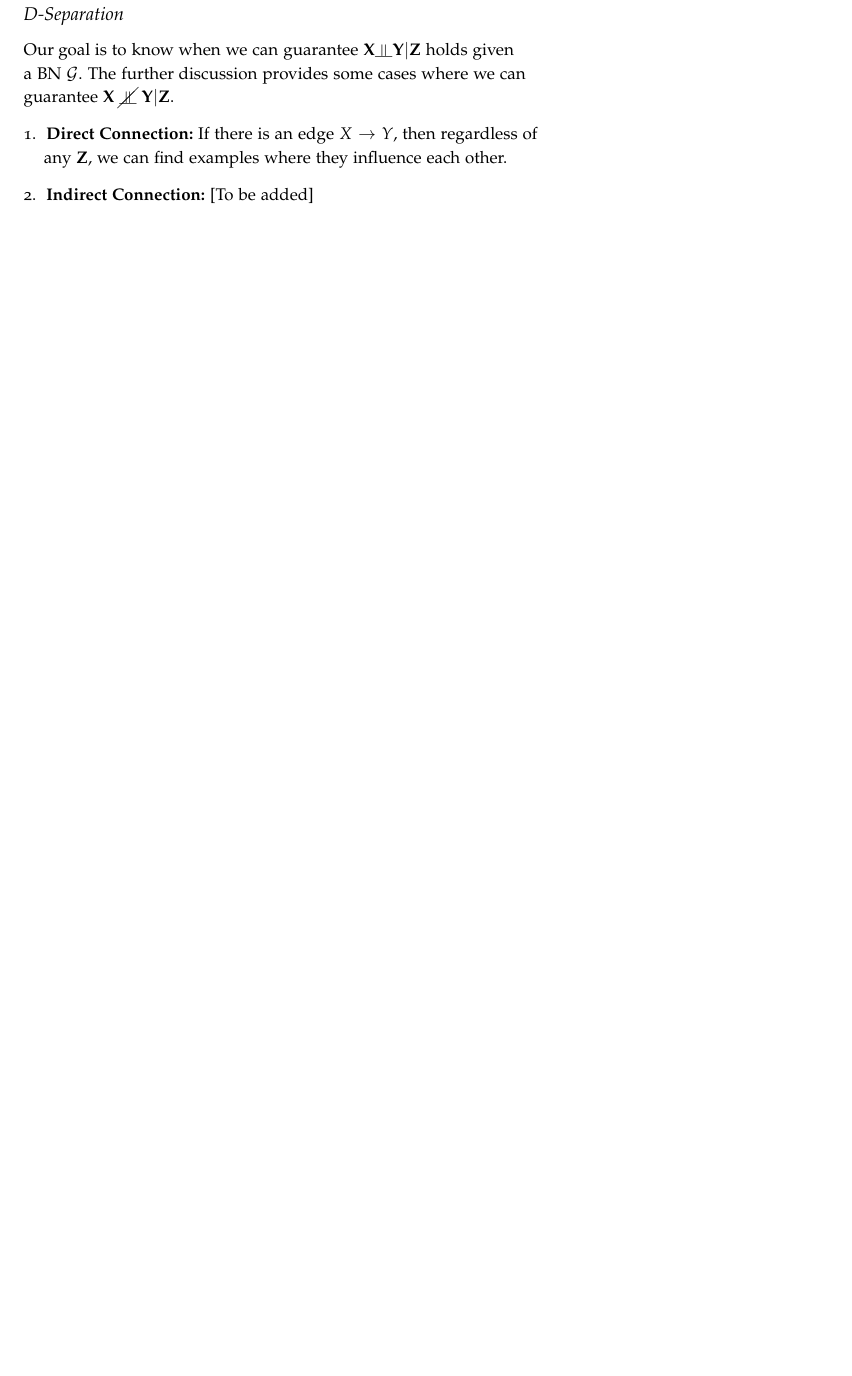
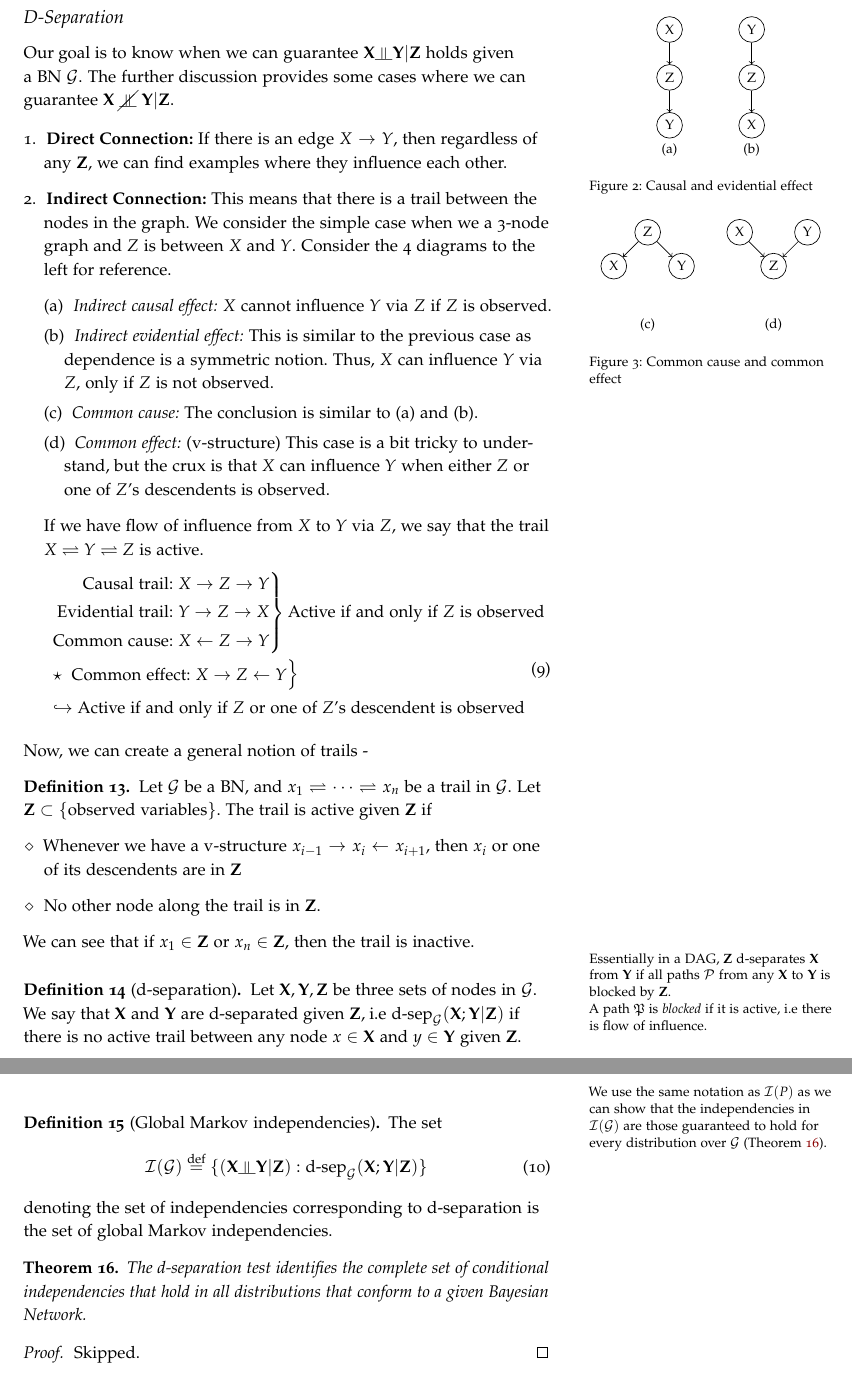
Before and after one commit to EeshaanJain/Advanced-Machine-Learning, a LaTeX document (0-main.tex, which reads 2-bayesian-networks.tex): part of page 6 of 6 before the commit and two parts of pages 6 and 7 of 7 after it, the two joined at a grey line, cut so that both start at the same text, the shorter picture padded with empty space. Compiled offline with pdfLaTeX; a LaTeX package or settings file that is missing is left out.

Commit message:
Updates and errror fixes

```diff
--- a/0-main.tex
+++ b/0-main.tex
@@ -5,11 +5,15 @@
 
 
 \newcommand{\bra}[1]{\left(#1\right)}
+
 \usepackage{clrscode3e}
 \usepackage[activate={true,nocompatibility},final,tracking=true,kerning=true,spacing=true,factor=1100,stretch=10,shrink=10]{microtype}
 \usepackage{tikz}
 \usetikzlibrary{calc,positioning}
 \usepackage{amsmath,amsthm, amssymb}
+\newenvironment{rcases}
+{\left.\begin{aligned}}
+{\end{aligned}\right\rbrace}
 \usepackage{mathrsfs}
 \usepackage[boxed,linesnumbered]{algorithm2e}
 \usetikzlibrary{shapes}
--- a/2-bayesian-networks.tex
+++ b/2-bayesian-networks.tex
@@ -133,7 +133,96 @@ It is possible that a different ordering in $\mathcal X$ gives rise to a differe
 \end{rem}
 \subsection{D-Separation}
 Our goal is to know when we can guarantee $\mathbf X \ind \mathbf Y|\mathbf Z$ holds given a BN  $\mathcal G$. The further discussion provides some cases where we can guarantee $\mathbf X\; \cancel\ind\; \mathbf Y|\mathbf Z$.
+\begin{marginfigure}
+\begin{center}
+	\begin{tikzpicture}[main/.style = {draw, circle}]
+	\node[main] (x) {X};
+	\node[main] (z)[below of=x] {Z};
+	\node[main] (y)[below of=z, label=below:(a)] {Y};
+	\draw[->] (x) -- (z);
+	\draw[->] (z) -- (y);
+	\end{tikzpicture}
+	\hspace{1cm}
+	\begin{tikzpicture}[main/.style = {draw, circle}]
+		\node[main] (y) {Y};
+		\node[main] (z)[below of=y] {Z};
+		\node[main] (x)[below of=z, label=below:(b)] {X};
+		\draw[->] (y) -- (z);
+		\draw[->] (z) -- (x);
+	\end{tikzpicture}
+\end{center}
+\caption{Causal and evidential effect}
+\end{marginfigure}
+\begin{marginfigure}
+	\begin{center}
+		\begin{tikzpicture}[main/.style = {draw, circle}]
+			\node[main] (z) {Z};
+			\node[main] (x)[below left of=z] {X};
+			\node[main] (y)[below right of=z] {Y};
+			\draw[->] (z) -- (x);
+			\draw[->] (z) -- (y);
+			\node (e) [below = of $(x)!0.5!(y)$] {(c)};
+		\end{tikzpicture}
+		\hspace{0.5cm}
+		\begin{tikzpicture}[main/.style = {draw, circle}]
+			\node[main] (z) {Z};
+			\node[main] (x) [above left of=z] {X};
+			\node[main] (y)[above right of=z] {Y};
+			\draw[->] (y) -- (z);
+			\draw[->] (x) -- (z);
+			\node (e) [below = of $(z)$] {(d)};
+		\end{tikzpicture}
+	\end{center}
+	\caption{Common cause and common effect}
+\end{marginfigure}
 \begin{enumerate}
 	\item \textbf{Direct Connection:} If there is an edge $X \to Y$, then regardless of any $\mathbf Z$, we can find examples where they influence each other.
-	\item \textbf{Indirect Connection:} [To be added]
+	\item \textbf{Indirect Connection:} This means that there is a trail between the nodes in the graph. We consider the simple case when we a 3-node graph and $Z$ is between $X$ and $Y$. Consider the 4 diagrams to the left for reference.
+	\begin{enumerate}
+		\item \textit{Indirect causal effect:} $X$ cannot influence $Y$ via $Z$ if $Z$ is observed.
+		\item \textit{Indirect evidential effect:} This is similar to the previous case as dependence is a symmetric notion. Thus, $X$ can influence $Y$ via $Z$, only if $Z$ is not observed.
+		\item \textit{Common cause:} The conclusion is similar to (a) and (b).
+		\item \textit{Common effect:} (v-structure) This case is a bit tricky to understand, but the crux is that $X$ can influence $Y$ when either $Z$ or one of $Z$'s descendents is observed.
+	\end{enumerate}
+If we have flow of influence from $X$ to $Y$ via $Z$, we say that the trail $X \rightleftharpoons Y \rightleftharpoons Z$ is active.
+	\begin{equation}\label{eqn:dsep}
+	\begin{split}
+	&\begin{rcases}
+		\text{Causal trail: }& X \to Z \to Y\\
+		\text{Evidential trail: }&Y \to Z \to X \\
+		\text{Common cause: }& X \leftarrow Z \to Y \\
+	\end{rcases} \text{Active if and only if $Z$ is observed}\\
+&\begin{rcases}
+	\star \;\;	\text{Common effect: } X \to Z \leftarrow Y
+\end{rcases} \\
+&\hookrightarrow \text{Active if and only if $Z$ or one of $Z$'s descendent is observed}
+	\end{split}
+	\end{equation}
 \end{enumerate}
+Now, we can create a general notion of trails -
+\begin{defn}
+Let $\mathcal G$ be a BN, and $x_1 \rightleftharpoons \cdots \rightleftharpoons x_n$ be a trail in $\mathcal G$. Let $\mathbf Z \subset \{\text{observed variables}\}$. The trail is active given $\mathbf Z$ if
+\begin{itemize}
+	\item[$\diamond$] Whenever we have a v-structure $x_{i-1} \to x_i \leftarrow x_{i+1}$, then $x_i$ or one of its descendents are in $\mathbf Z$
+	\item[$\diamond$] No other node along the trail is in $\mathbf Z$.
+\end{itemize}
+We can see that if $x_1 \in \mathbf Z$ or $x_n \in \mathbf Z$, then the trail is inactive.
+\end{defn}
+\marginnote{Essentially in a DAG, $\mathbf Z$ d-separates $\mathbf X$ from $\mathbf Y$ if all paths $\mathcal P$ from any $\mathbf X$ to $\mathbf Y$ is blocked by $\mathbf Z$.\\A path $\mathfrak{P}$ is \textit{blocked} if it is active, i.e there is flow of influence.}
+\begin{defn}[d-separation]
+Let $\mathbf X, \mathbf Y, \mathbf Z$ be three sets of nodes in $\mathcal G$. We say that $\mathbf X$ and $\mathbf Y$ are d-separated given $\mathbf Z$, i.e $\text{d-sep}_\mathcal{G}(\mathbf X; \mathbf Y|\mathbf Z)$ if there is no active trail between any node $x \in \mathbf X$ and $y \in \mathbf Y$ given $\mathbf Z$.
+\end{defn}
+\marginnote{We use the same notation as $\mathcal{I}(P)$ as we can show that the independencies in $\mathcal{I}(\mathcal G)$ are those guaranteed to hold for every distribution over $\mathcal G$ (Theorem \ref{thm:global-markov-ind}).}
+\begin{defn}[Global Markov independencies]
+The set
+\begin{equation}
+\mathcal{I(G)} \overset{\mathrm{def}}{=} \{(\mathbf X \ind \mathbf Y | \mathbf Z): \text{d-sep}_\mathcal{G}(\mathbf X; \mathbf Y | \mathbf Z)\}
+\end{equation}
+denoting the set of independencies corresponding to d-separation is the set of global Markov independencies.
+\end{defn}
+\begin{thm}\label{thm:global-markov-ind}
+The d-separation test identifies the complete set of conditional independencies that hold in all distributions that conform to a given Bayesian Network.
+\end{thm}
+\begin{proof}
+Skipped.
+\end{proof}
```
Also changed, not shown: 0-main.pdf, 2-bayesian-networks.tex (2 more changed lines).
